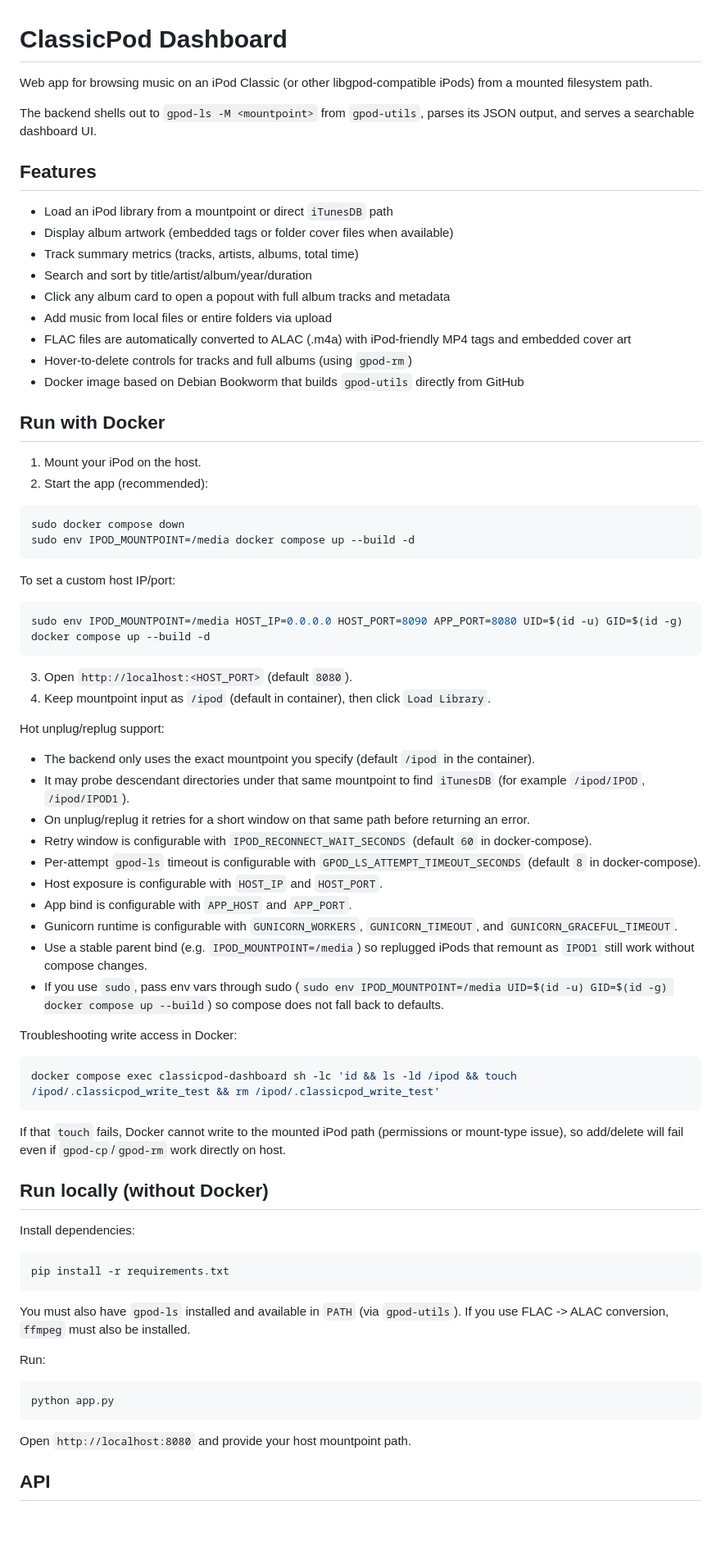
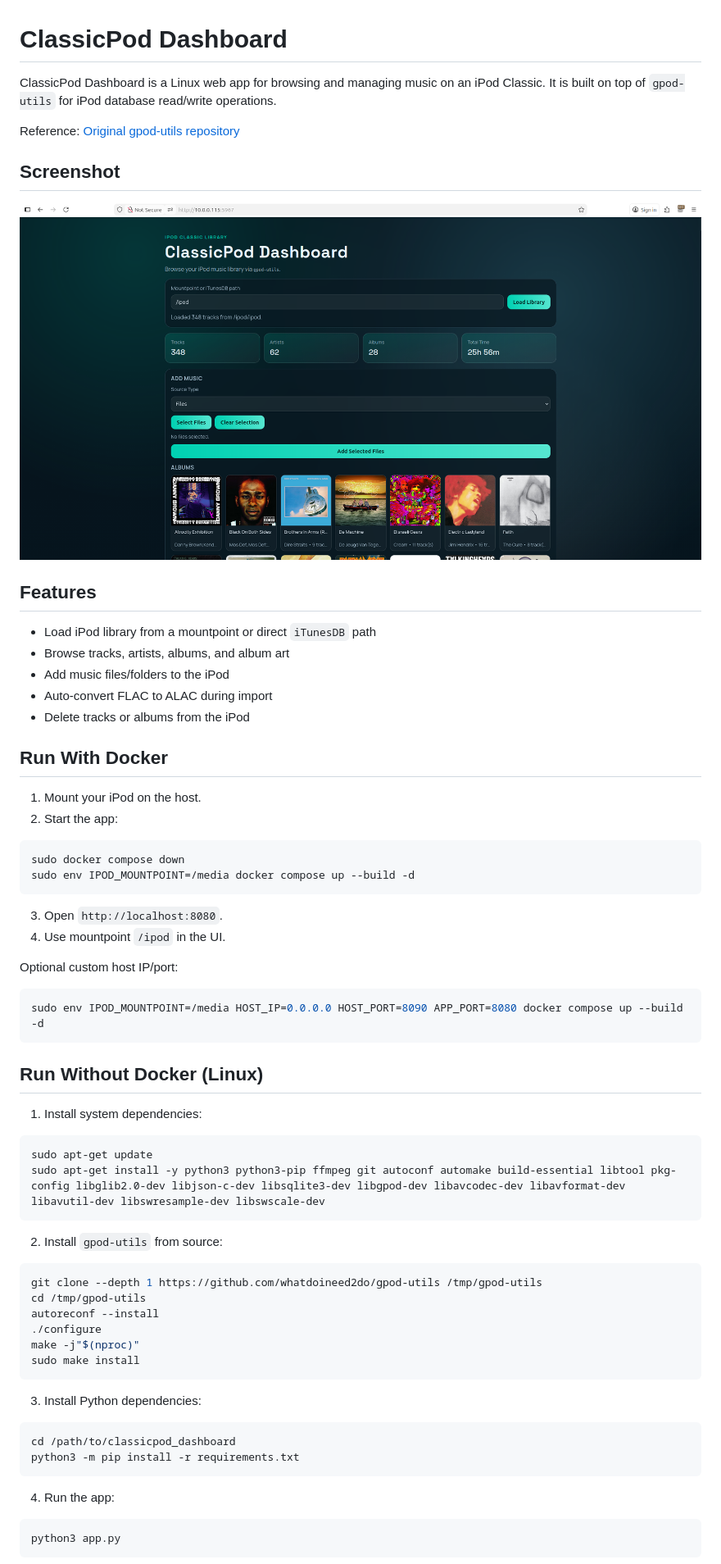
Before and after one commit to MaxWilde/classicpod_dashboard, a Markdown page: README.md, the part around the change printed below. Shown: that part at 82% size. GitHub-like rendering; pictures changed too: image.png (added); blank space fills up the shorter version.

````diff
--- a/README.md
+++ b/README.md
@@ -1,79 +1,71 @@
 # ClassicPod Dashboard
 
-Web app for browsing music on an iPod Classic (or other libgpod-compatible iPods) from a mounted filesystem path.
+ClassicPod Dashboard is a Linux web app for browsing and managing music on an iPod Classic.
+It is built on top of `gpod-utils` for iPod database read/write operations.
 
-The backend shells out to `gpod-ls -M <mountpoint>` from `gpod-utils`, parses its JSON output, and serves a searchable dashboard UI.
+Reference: [Original gpod-utils repository](https://github.com/whatdoineed2do/gpod-utils)
+
+## Screenshot
+
+![ClassicPod Dashboard](image.png)
 
 ## Features
 
-- Load an iPod library from a mountpoint or direct `iTunesDB` path
-- Display album artwork (embedded tags or folder cover files when available)
-- Track summary metrics (tracks, artists, albums, total time)
-- Search and sort by title/artist/album/year/duration
-- Click any album card to open a popout with full album tracks and metadata
-- Add music from local files or entire folders via upload
-- FLAC files are automatically converted to ALAC (.m4a) with iPod-friendly MP4 tags and embedded cover art
-- Hover-to-delete controls for tracks and full albums (using `gpod-rm`)
-- Docker image based on Debian Bookworm that builds `gpod-utils` directly from GitHub
+- Load iPod library from a mountpoint or direct `iTunesDB` path
+- Browse tracks, artists, albums, and album art
+- Add music files/folders to the iPod
+- Auto-convert FLAC to ALAC during import
+- Delete tracks or albums from the iPod
 
-## Run with Docker
+## Run With Docker
 
 1. Mount your iPod on the host.
-2. Start the app (recommended):
+2. Start the app:
 
 ```bash
 sudo docker compose down
 sudo env IPOD_MOUNTPOINT=/media docker compose up --build -d
 ```
 
-To set a custom host IP/port:
+3. Open `http://localhost:8080`.
+4. Use mountpoint `/ipod` in the UI.
+
+Optional custom host IP/port:
 
 ```bash
-sudo env IPOD_MOUNTPOINT=/media HOST_IP=0.0.0.0 HOST_PORT=8090 APP_PORT=8080 UID=$(id -u) GID=$(id -g) docker compose up --build -d
+sudo env IPOD_MOUNTPOINT=/media HOST_IP=0.0.0.0 HOST_PORT=8090 APP_PORT=8080 docker compose up --build -d
 ```
 
-3. Open `http://localhost:<HOST_PORT>` (default `8080`).
-4. Keep mountpoint input as `/ipod` (default in container), then click `Load Library`.
+## Run Without Docker (Linux)
 
-Hot unplug/replug support:
-
-- The backend only uses the exact mountpoint you specify (default `/ipod` in the container).
-- It may probe descendant directories under that same mountpoint to find `iTunesDB` (for example `/ipod/IPOD`, `/ipod/IPOD1`).
-- On unplug/replug it retries for a short window on that same path before returning an error.
-- Retry window is configurable with `IPOD_RECONNECT_WAIT_SECONDS` (default `60` in docker-compose).
-- Per-attempt `gpod-ls` timeout is configurable with `GPOD_LS_ATTEMPT_TIMEOUT_SECONDS` (default `8` in docker-compose).
-- Host exposure is configurable with `HOST_IP` and `HOST_PORT`.
-- App bind is configurable with `APP_HOST` and `APP_PORT`.
-- Gunicorn runtime is configurable with `GUNICORN_WORKERS`, `GUNICORN_TIMEOUT`, and `GUNICORN_GRACEFUL_TIMEOUT`.
-- Use a stable parent bind (e.g. `IPOD_MOUNTPOINT=/media`) so replugged iPods that remount as `IPOD1` still work without compose changes.
-- If you use `sudo`, pass env vars through sudo (`sudo env IPOD_MOUNTPOINT=/media UID=$(id -u) GID=$(id -g) docker compose up --build`) so compose does not fall back to defaults.
-
-Troubleshooting write access in Docker:
+1. Install system dependencies:
 
 ```bash
-docker compose exec classicpod-dashboard sh -lc 'id && ls -ld /ipod && touch /ipod/.classicpod_write_test && rm /ipod/.classicpod_write_test'
+sudo apt-get update
+sudo apt-get install -y python3 python3-pip ffmpeg git autoconf automake build-essential libtool pkg-config libglib2.0-dev libjson-c-dev libsqlite3-dev libgpod-dev libavcodec-dev libavformat-dev libavutil-dev libswresample-dev libswscale-dev
 ```
 
-If that `touch` fails, Docker cannot write to the mounted iPod path (permissions or mount-type issue), so add/delete will fail even if `gpod-cp`/`gpod-rm` work directly on host.
-
-## Run locally (without Docker)
-
-Install dependencies:
+2. Install `gpod-utils` from source:
 
 ```bash
-pip install -r requirements.txt
+git clone --depth 1 https://github.com/whatdoineed2do/gpod-utils /tmp/gpod-utils
+cd /tmp/gpod-utils
+autoreconf --install
+./configure
+make -j"$(nproc)"
+sudo make install
 ```
 
-You must also have `gpod-ls` installed and available in `PATH` (via `gpod-utils`).
-If you use FLAC -> ALAC conversion, `ffmpeg` must also be installed.
-
-Run:
+3. Install Python dependencies:
 
 ```bash
-python app.py
+cd /path/to/classicpod_dashboard
+python3 -m pip install -r requirements.txt
 ```
 
-Open `http://localhost:8080` and provide your host mountpoint path.
+4. Run the app:
 
-## API
+```bash
+python3 app.py
+```
 
````
Also changed, not shown: other parts of README.md (+1 -29 lines).
